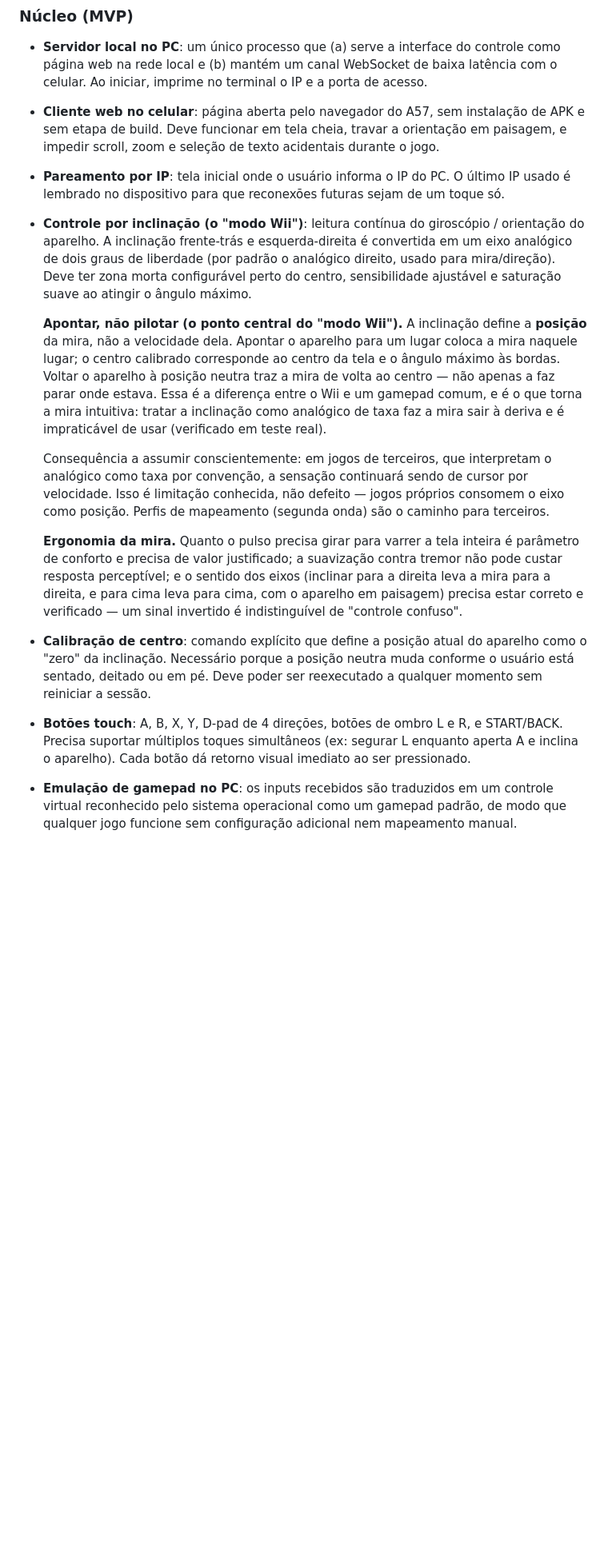
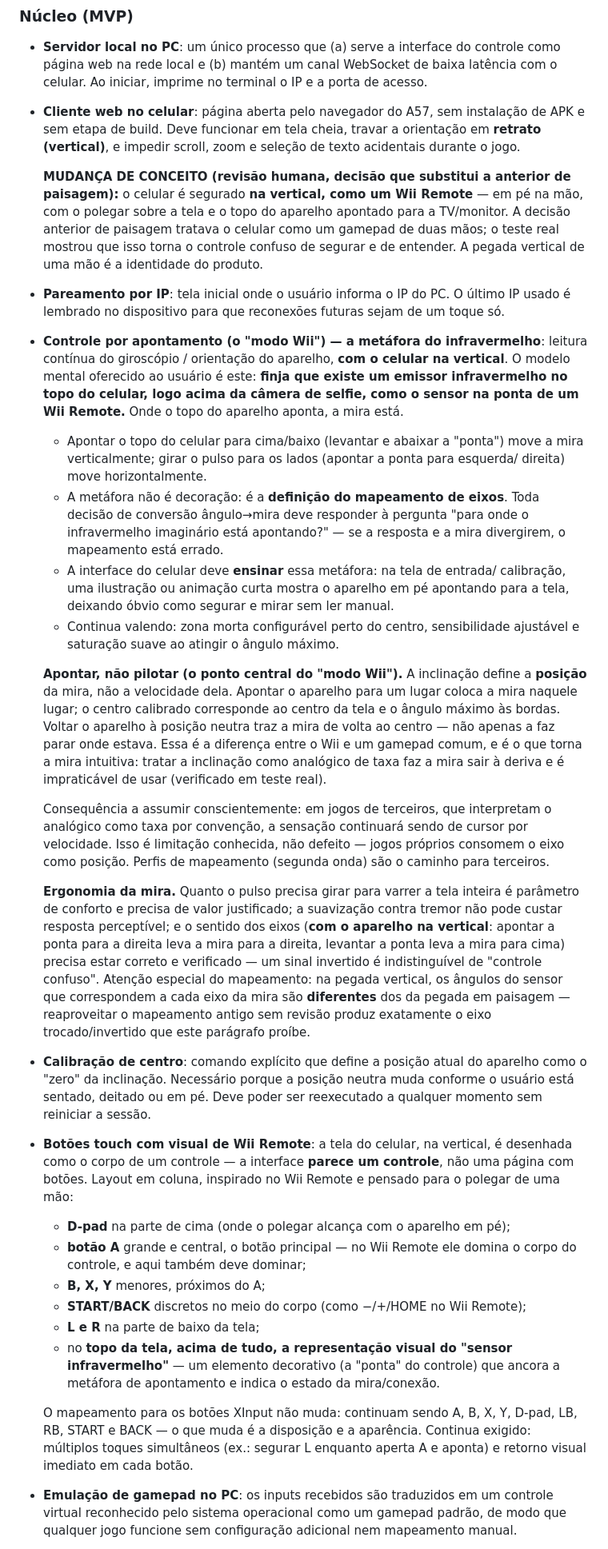
Before and after one commit to edumatosr6-svg/gaming-wii, a Markdown page: specs/wii-controller/descriptions.md, the part around the change. Shown at 80% size. GitHub-like rendering; blank space fills up the shorter version.

Commit message:
Review Human: novo conceito do controle -- pegada vertical estilo Wii Remote
Substitui a decisao de paisagem: o celular e segurado na vertical, de
uma mao, com a metafora de um emissor infravermelho imaginario no topo
(acima da camera de selfie) definindo o mapeamento de apontamento. A
interface vira o corpo de um controle: D-pad no alto, A grande e
central, B/X/Y ao redor, START/BACK discretos, L/R embaixo e a "ponta"
do sensor no topo ancorando a metafora.

Co-Authored-By: Claude Fable 5 <noreply@anthropic.com>

```diff
--- a/specs/wii-controller/descriptions.md
+++ b/specs/wii-controller/descriptions.md
@@ -15,16 +15,37 @@
 
 - **Cliente web no celular**: página aberta pelo navegador do A57, sem instalação
   de APK e sem etapa de build. Deve funcionar em tela cheia, travar a orientação em
-  paisagem, e impedir scroll, zoom e seleção de texto acidentais durante o jogo.
+  **retrato (vertical)**, e impedir scroll, zoom e seleção de texto acidentais
+  durante o jogo.
+
+  **MUDANÇA DE CONCEITO (revisão humana, decisão que substitui a anterior de
+  paisagem):** o celular é segurado **na vertical, como um Wii Remote** — em pé na
+  mão, com o polegar sobre a tela e o topo do aparelho apontado para a TV/monitor.
+  A decisão anterior de paisagem tratava o celular como um gamepad de duas mãos;
+  o teste real mostrou que isso torna o controle confuso de segurar e de entender.
+  A pegada vertical de uma mão é a identidade do produto.
 
 - **Pareamento por IP**: tela inicial onde o usuário informa o IP do PC. O último IP
   usado é lembrado no dispositivo para que reconexões futuras sejam de um toque só.
 
-- **Controle por inclinação (o "modo Wii")**: leitura contínua do giroscópio /
-  orientação do aparelho. A inclinação frente-trás e esquerda-direita é convertida
-  em um eixo analógico de dois graus de liberdade (por padrão o analógico direito,
-  usado para mira/direção). Deve ter zona morta configurável perto do centro,
-  sensibilidade ajustável e saturação suave ao atingir o ângulo máximo.
+- **Controle por apontamento (o "modo Wii") — a metáfora do infravermelho**:
+  leitura contínua do giroscópio / orientação do aparelho, **com o celular na
+  vertical**. O modelo mental oferecido ao usuário é este: **finja que existe um
+  emissor infravermelho no topo do celular, logo acima da câmera de selfie, como o
+  sensor na ponta de um Wii Remote.** Onde o topo do aparelho aponta, a mira está.
+
+  - Apontar o topo do celular para cima/baixo (levantar e abaixar a "ponta") move a
+    mira verticalmente; girar o pulso para os lados (apontar a ponta para esquerda/
+    direita) move horizontalmente.
+  - A metáfora não é decoração: é a **definição do mapeamento de eixos**. Toda
+    decisão de conversão ângulo→mira deve responder à pergunta "para onde o
+    infravermelho imaginário está apontando?" — se a resposta e a mira divergirem,
+    o mapeamento está errado.
+  - A interface do celular deve **ensinar** essa metáfora: na tela de entrada/
+    calibração, uma ilustração ou animação curta mostra o aparelho em pé apontando
+    para a tela, deixando óbvio como segurar e mirar sem ler manual.
+  - Continua valendo: zona morta configurável perto do centro, sensibilidade
+    ajustável e saturação suave ao atingir o ângulo máximo.
 
   **Apontar, não pilotar (o ponto central do "modo Wii").** A inclinação define a
   **posição** da mira, não a velocidade dela. Apontar o aparelho para um lugar coloca
@@ -42,20 +63,38 @@
 
   **Ergonomia da mira.** Quanto o pulso precisa girar para varrer a tela inteira é
   parâmetro de conforto e precisa de valor justificado; a suavização contra tremor não
-  pode custar resposta perceptível; e o sentido dos eixos (inclinar para a direita
-  leva a mira para a direita, e para cima leva para cima, com o aparelho em paisagem)
-  precisa estar correto e verificado — um sinal invertido é indistinguível de
-  "controle confuso".
+  pode custar resposta perceptível; e o sentido dos eixos (**com o aparelho na
+  vertical**: apontar a ponta para a direita leva a mira para a direita, levantar a
+  ponta leva a mira para cima) precisa estar correto e verificado — um sinal
+  invertido é indistinguível de "controle confuso". Atenção especial do mapeamento:
+  na pegada vertical, os ângulos do sensor que correspondem a cada eixo da mira são
+  **diferentes** dos da pegada em paisagem — reaproveitar o mapeamento antigo sem
+  revisão produz exatamente o eixo trocado/invertido que este parágrafo proíbe.
 
 - **Calibração de centro**: comando explícito que define a posição atual do aparelho
   como o "zero" da inclinação. Necessário porque a posição neutra muda conforme o
   usuário está sentado, deitado ou em pé. Deve poder ser reexecutado a qualquer
   momento sem reiniciar a sessão.
 
-- **Botões touch**: A, B, X, Y, D-pad de 4 direções, botões de ombro L e R, e
-  START/BACK. Precisa suportar múltiplos toques simultâneos (ex: segurar L enquanto
-  aperta A e inclina o aparelho). Cada botão dá retorno visual imediato ao ser
-  pressionado.
+- **Botões touch com visual de Wii Remote**: a tela do celular, na vertical, é
+  desenhada como o corpo de um controle — a interface **parece um controle**, não
+  uma página com botões. Layout em coluna, inspirado no Wii Remote e pensado para o
+  polegar de uma mão:
+
+  - **D-pad** na parte de cima (onde o polegar alcança com o aparelho em pé);
+  - **botão A** grande e central, o botão principal — no Wii Remote ele domina o
+    corpo do controle, e aqui também deve dominar;
+  - **B, X, Y** menores, próximos do A;
+  - **START/BACK** discretos no meio do corpo (como −/+/HOME no Wii Remote);
+  - **L e R** na parte de baixo da tela;
+  - no **topo da tela, acima de tudo, a representação visual do "sensor
+    infravermelho"** — um elemento decorativo (a "ponta" do controle) que ancora a
+    metáfora de apontamento e indica o estado da mira/conexão.
+
+  O mapeamento para os botões XInput não muda: continuam sendo A, B, X, Y, D-pad,
+  LB, RB, START e BACK — o que muda é a disposição e a aparência. Continua exigido:
+  múltiplos toques simultâneos (ex.: segurar L enquanto aperta A e aponta) e retorno
+  visual imediato em cada botão.
 
 - **Emulação de gamepad no PC**: os inputs recebidos são traduzidos em um controle
   virtual reconhecido pelo sistema operacional como um gamepad padrão, de modo que
```
